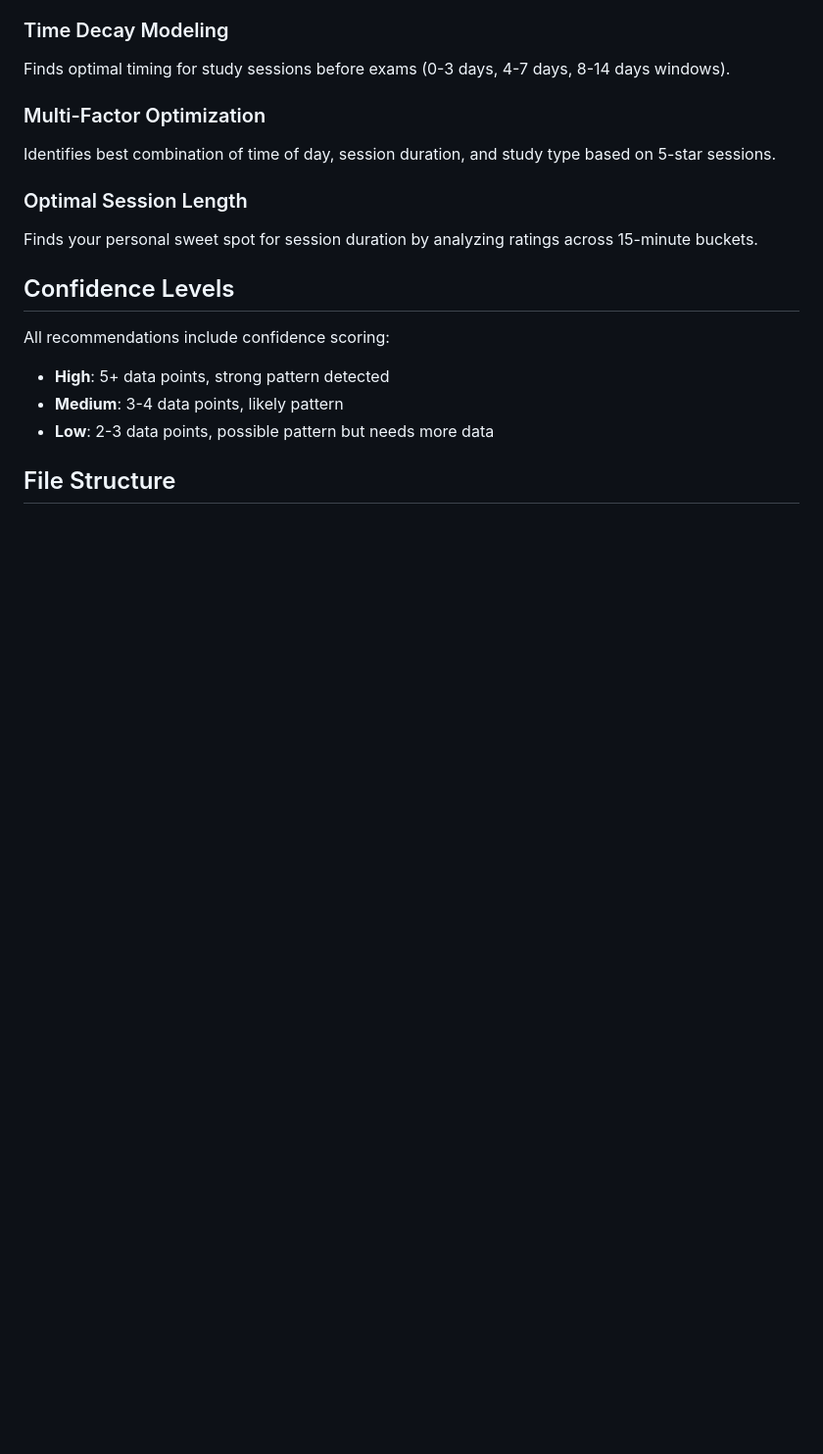
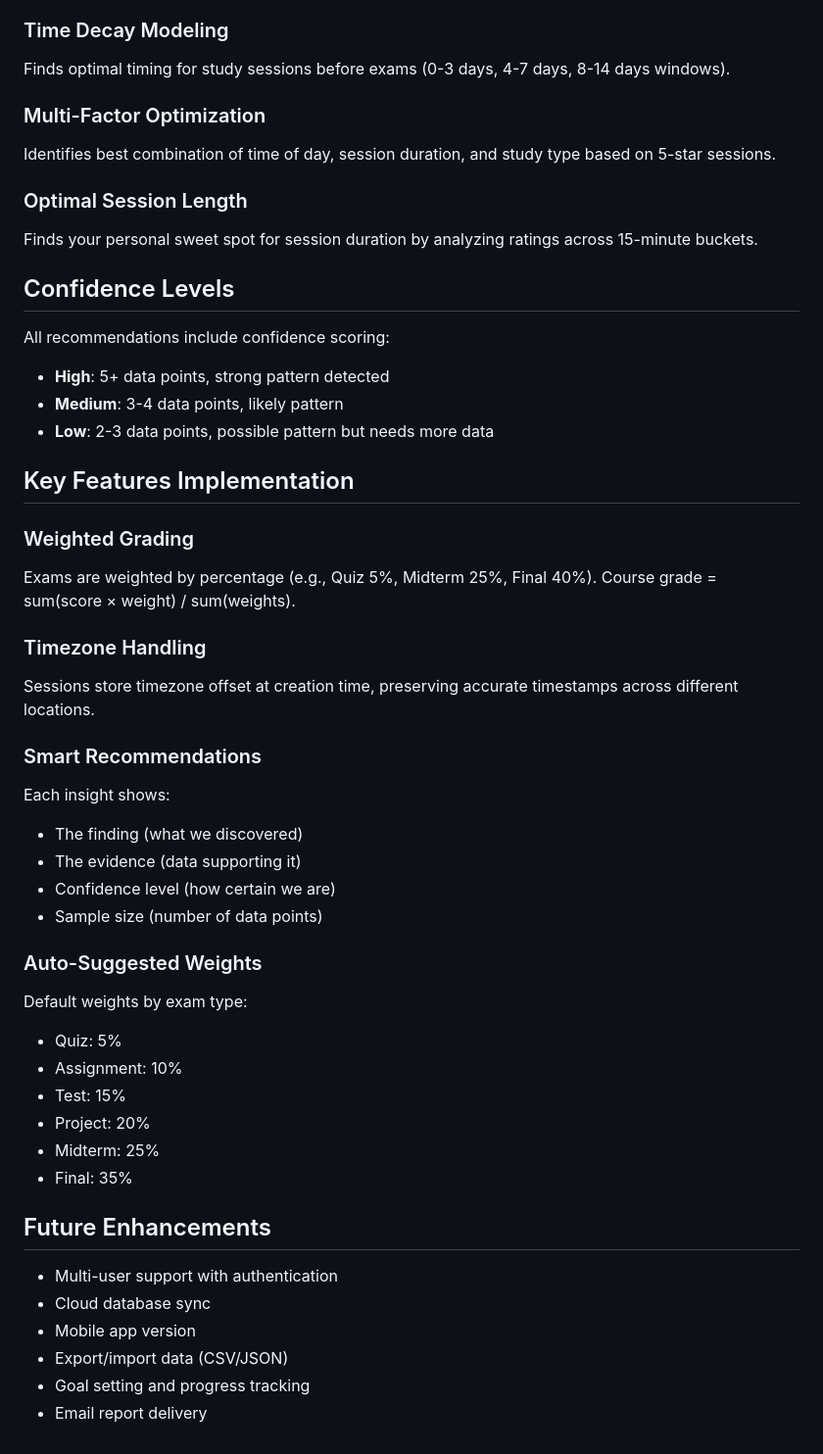
Before and after one commit to AndreTsoi/study-analyzer, a Markdown page: README.md, the part around the change. Shown at 98% size. Rendered like a GitHub page; blank space fills up the shorter version.

Commit message:
Update README with key features and future enhancements
Added key features implementation and future enhancements sections to the README.

```diff
--- a/README.md
+++ b/README.md
@@ -154,4 +154,35 @@ All recommendations include confidence scoring:
 - **Medium**: 3-4 data points, likely pattern
 - **Low**: 2-3 data points, possible pattern but needs more data
 
-## File Structure
+## Key Features Implementation
+
+### Weighted Grading
+Exams are weighted by percentage (e.g., Quiz 5%, Midterm 25%, Final 40%). Course grade = sum(score × weight) / sum(weights).
+
+### Timezone Handling
+Sessions store timezone offset at creation time, preserving accurate timestamps across different locations.
+
+### Smart Recommendations
+Each insight shows:
+- The finding (what we discovered)
+- The evidence (data supporting it)
+- Confidence level (how certain we are)
+- Sample size (number of data points)
+
+### Auto-Suggested Weights
+Default weights by exam type:
+- Quiz: 5%
+- Assignment: 10%
+- Test: 15%
+- Project: 20%
+- Midterm: 25%
+- Final: 35%
+
+## Future Enhancements
+
+- Multi-user support with authentication
+- Cloud database sync
+- Mobile app version
+- Export/import data (CSV/JSON)
+- Goal setting and progress tracking
+- Email report delivery
```
